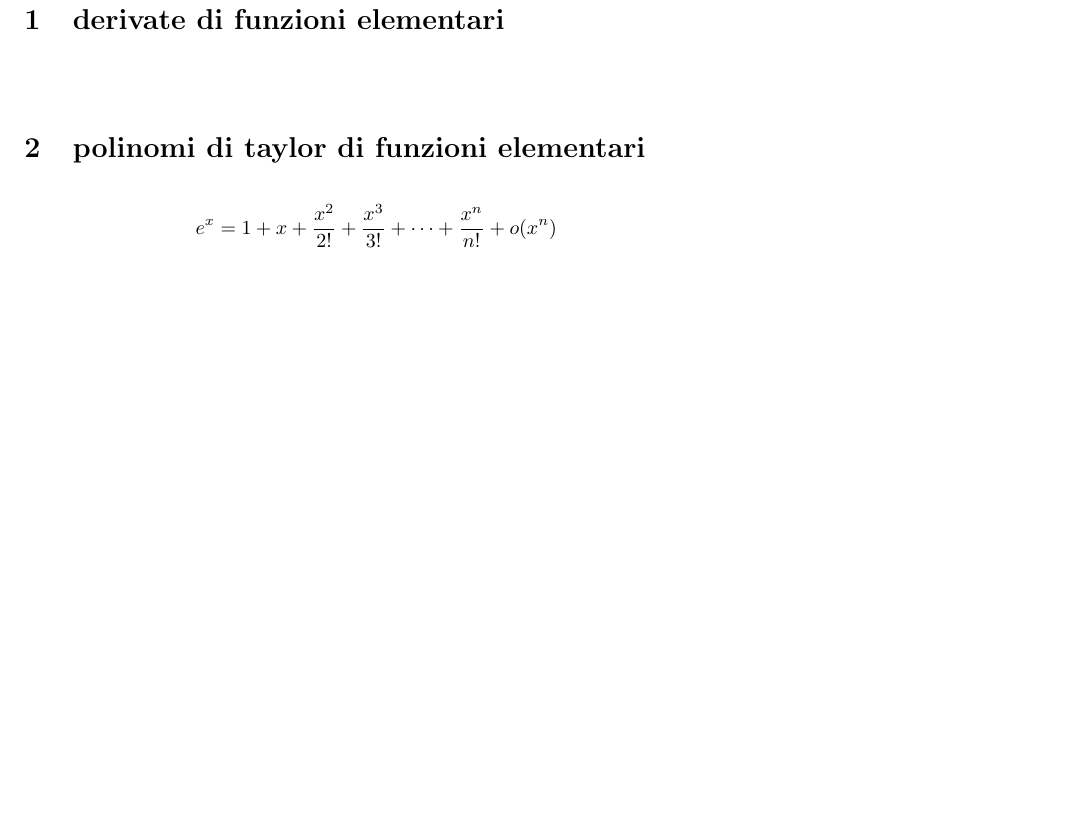
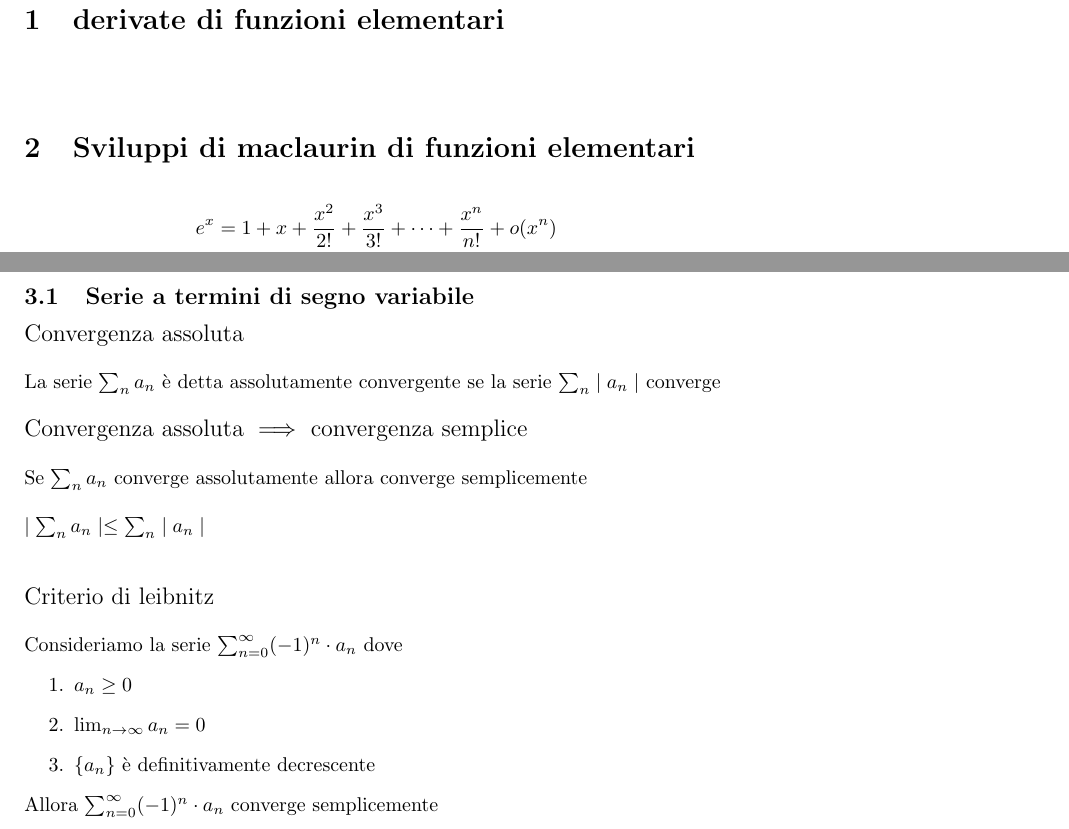
Before and after one commit to teebee03/uni, a LaTeX document (primo anno/latex docs/analisi 1/main.tex): part of page 1 of 2 before the commit and two parts of pages 1 and 3 of 3 after it, the two joined at a grey line, cut so that both start at the same text, the shorter picture padded with empty space. Compiled offline with pdfLaTeX.

Commit message:
updated latex documents and food document

```diff
--- a/primo anno/latex docs/analisi 1/main.tex
+++ b/primo anno/latex docs/analisi 1/main.tex
@@ -11,7 +11,7 @@
 \begin{align*}
 \end{align*}
 
-\section{polinomi di taylor di funzioni elementari}
+\section{Sviluppi di maclaurin di funzioni elementari}
 
 \begin{align*}
 e^x &=1+x+\frac{x^2}{2!}+\frac{x^3}{3!}+\cdots+\frac{x^n}{n!}+o(x^n)\\
@@ -79,7 +79,24 @@ Osservazione: il carattere di una serie non è alterato se si trascurano un nume
     \end{itemize}
 \end{enumerate}
 {\large Osservazione}\\\\
-Per le serie a termini non negativi (\(a_n\ge 0 \forall n\)) le somme parziali \(S_n:=\sum^N_{n=0}\) costituiscono una successione \(\{S_n\}_{N\ge0}\) \(\subset \mathbb{R}\) monotona crescente che ha limite finito o \(+\infty\): quindi tali serie non possono essere indeterminate
+Per le serie a termini non negativi (\(a_n\ge 0 \forall n\)) le somme parziali \(S_n:=\sum^N_{n=0}\) costituiscono una successione \(\{S_n\}_{N\ge0}\) \(\subset \mathbb{R}\) monotona crescente che ha limite finito o \(+\infty\): quindi tali serie non possono essere indeterminate\\\\\\
+\subsection{Serie a termini di segno variabile}
+{\large Convergenza assoluta}\\\\
+La serie \(\sum_n a_n\) è detta assolutamente convergente se la serie  \(\sum_n \mid a_n \mid\) converge\\\\
+{\large Convergenza assoluta \(\implies\) convergenza semplice}\\\\
+Se \(\sum_n a_n\) converge assolutamente allora converge semplicemente\\\\
+\(\mid \sum_n a_n\mid\le \sum_n \mid a_n \mid\)\\\\\\
+{\large Criterio di leibnitz}\\\\
+Consideriamo la serie \(\sum_{n=0}^{\infty}(-1)^n\cdot a_n\) dove
+\begin{enumerate}
+	\item \(a_n\ge 0\)
+	\item \(\lim_{n\rightarrow \infty} a_n = 0\)
+	\item \(\{a_n\}\) è definitivamente decrescente
+\end{enumerate}
+Allora \(\sum_{n=0}^{\infty} (-1)^n \cdot a_n\) converge semplicemente
+
+
+
 
 
 
```
Also changed, not shown: books/segnalibro.txt (added, +2 -0 lines), 4 other files.
